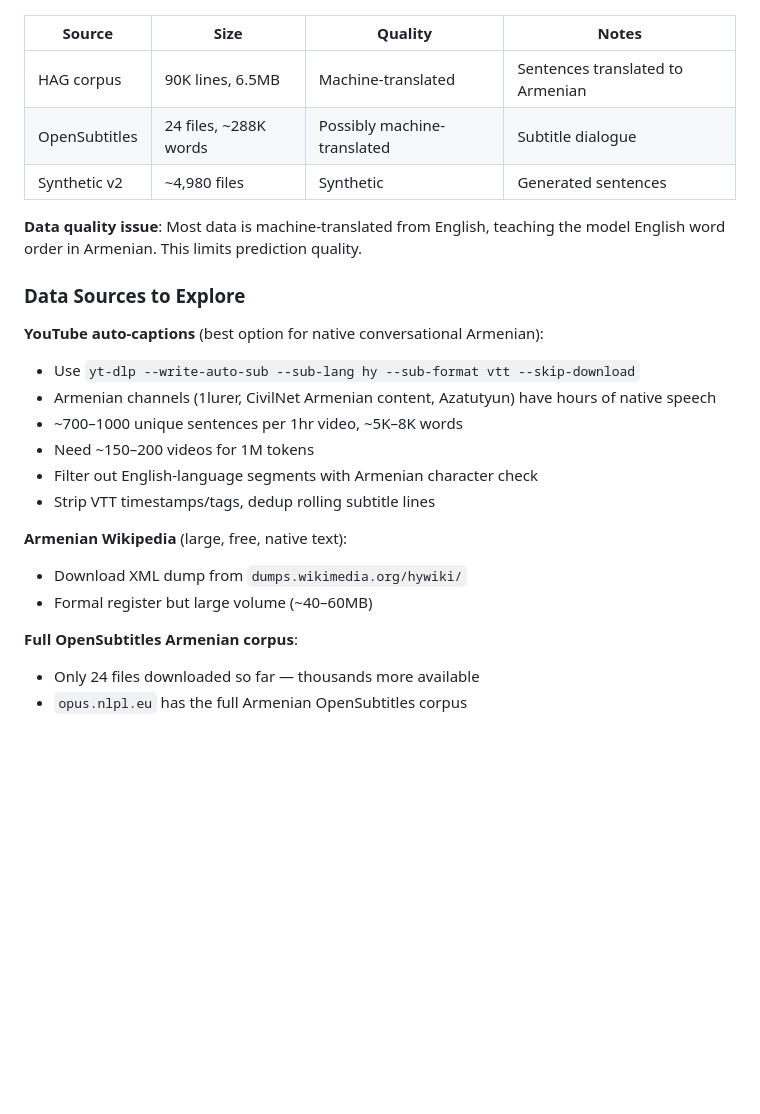
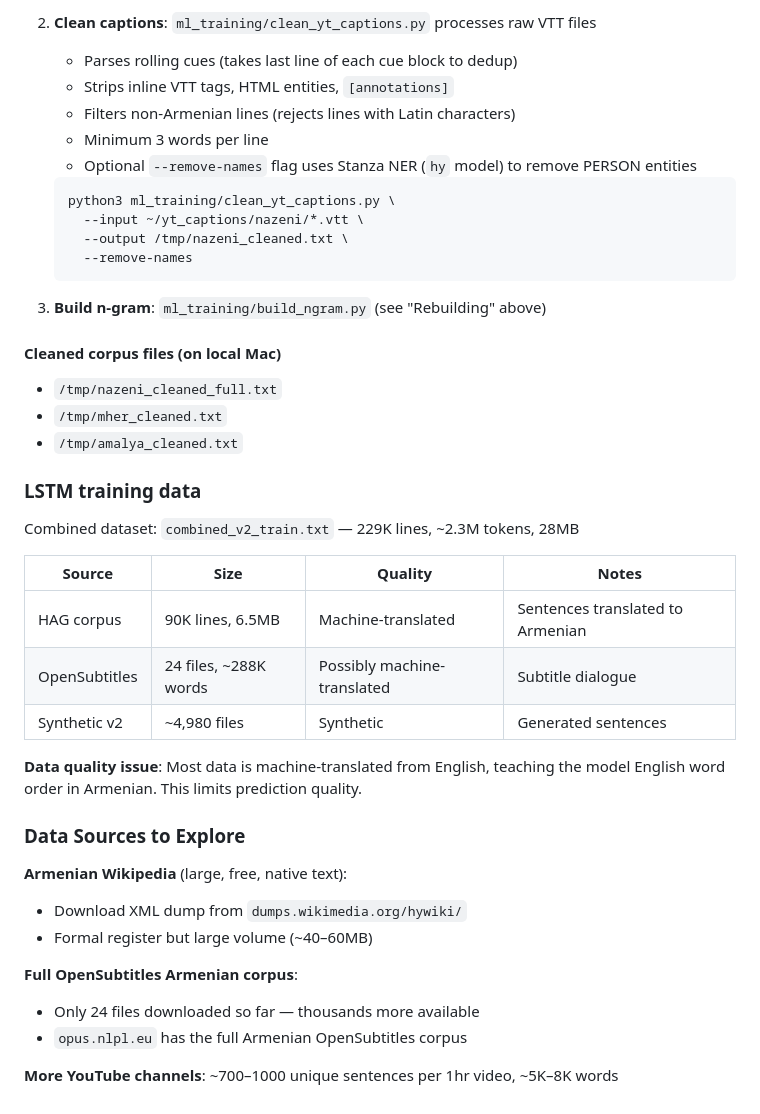
Before and after one commit to analystaio/ios-armenian-keyboard, a Markdown page: CLAUDE.md, the part around one of its changes. Rendered like a GitHub page; blank space fills up the shorter version.

````diff
--- a/CLAUDE.md
+++ b/CLAUDE.md
@@ -115,3 +158,27 @@ Current combined dataset: `combined_v2_train.txt` — 229K lines, ~2.3M tokens,
+2. **Clean captions**: `ml_training/clean_yt_captions.py` processes raw VTT files
+   - Parses rolling cues (takes last line of each cue block to dedup)
+   - Strips inline VTT tags, HTML entities, `[annotations]`
+   - Filters non-Armenian lines (rejects lines with Latin characters)
+   - Minimum 3 words per line
+   - Optional `--remove-names` flag uses Stanza NER (`hy` model) to remove PERSON entities
+   ```bash
+   python3 ml_training/clean_yt_captions.py \
+     --input ~/yt_captions/nazeni/*.vtt \
+     --output /tmp/nazeni_cleaned.txt \
+     --remove-names
+   ```
+
+3. **Build n-gram**: `ml_training/build_ngram.py` (see "Rebuilding" above)
+
+#### Cleaned corpus files (on local Mac)
+
+- `/tmp/nazeni_cleaned_full.txt`
+- `/tmp/mher_cleaned.txt`
+- `/tmp/amalya_cleaned.txt`
+
+### LSTM training data
+
+Combined dataset: `combined_v2_train.txt` — 229K lines, ~2.3M tokens, 28MB
 
 | Source | Size | Quality | Notes |
 |--------|------|---------|-------|
@@ -123,14 +190,6 @@ Current combined dataset: `combined_v2_train.txt` — 229K lines, ~2.3M tokens,
 
 ### Data Sources to Explore
 
-**YouTube auto-captions** (best option for native conversational Armenian):
-- Use `yt-dlp --write-auto-sub --sub-lang hy --sub-format vtt --skip-download`
-- Armenian channels (1lurer, CivilNet Armenian content, Azatutyun) have hours of native speech
-- ~700–1000 unique sentences per 1hr video, ~5K–8K words
-- Need ~150–200 videos for 1M tokens
-- Filter out English-language segments with Armenian character check
-- Strip VTT timestamps/tags, dedup rolling subtitle lines
-
 **Armenian Wikipedia** (large, free, native text):
 - Download XML dump from `dumps.wikimedia.org/hywiki/`
 - Formal register but large volume (~40–60MB)
@@ -138,3 +197,5 @@ Current combined dataset: `combined_v2_train.txt` — 229K lines, ~2.3M tokens,
 **Full OpenSubtitles Armenian corpus**:
 - Only 24 files downloaded so far — thousands more available
 - `opus.nlpl.eu` has the full Armenian OpenSubtitles corpus
+
+**More YouTube channels**: ~700–1000 unique sentences per 1hr video, ~5K–8K words
````
Also changed, not shown: other parts of CLAUDE.md (+48 -5 lines).
